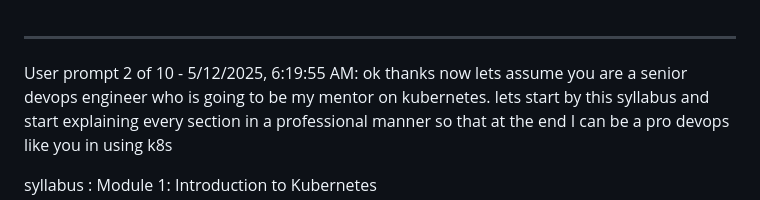
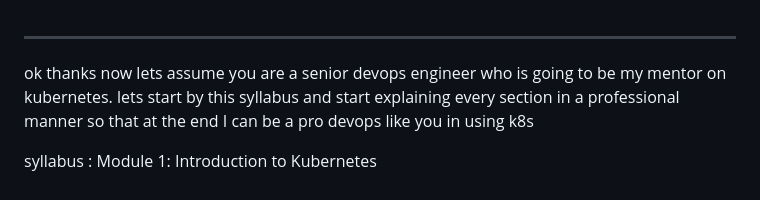
Before and after one commit to shafigh75/go_files, a Markdown page: comprehensive_k8s.md, the part around the change. Rendered like a GitHub page.

```diff
--- a/comprehensive_k8s.md
+++ b/comprehensive_k8s.md
@@ -1,6 +1,5 @@
 --------------------
 
-User prompt 2 of 10 - 5/12/2025, 6:19:55 AM:
  ok thanks now lets assume you are a senior devops engineer who is going to be my mentor on kubernetes. lets start by this syllabus and start explaining every section in a professional manner so that at the end I can be a pro devops like you in using k8s
 
 syllabus :
```
